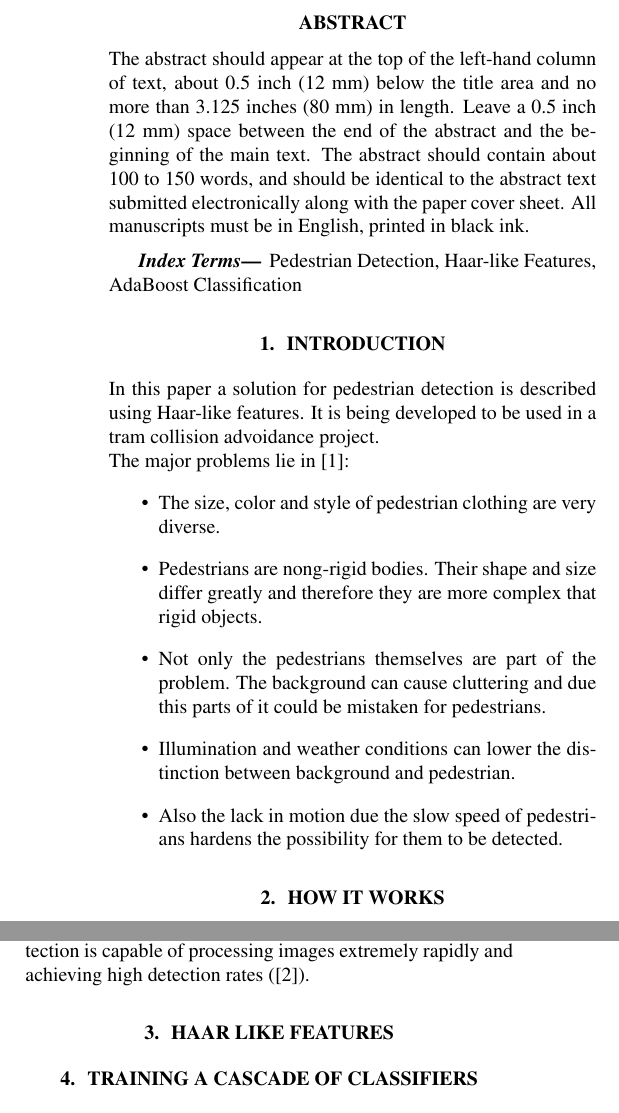
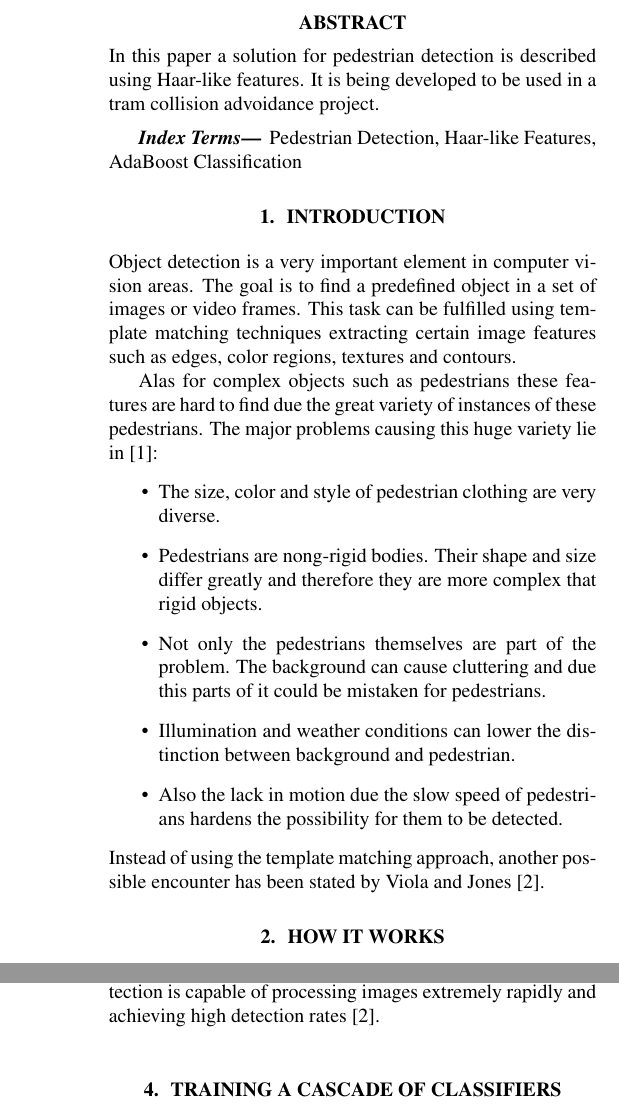
Before and after one commit to maleadt/beeldverwerking, a LaTeX paper (paper/paper.tex): two parts of the columns of page 1 of 3 before the commit and two parts of the columns of pages 1 and 2 of 3 after it, joined at a grey line, cut so that both start at the same text. Compiled offline with pdfLaTeX.

Commit message:
Aanpassingen paper.

```diff
--- a/paper/paper.tex
+++ b/paper/paper.tex
@@ -16,8 +16,8 @@
 %
 % Single address.
 % ---------------
-\name{Tim Besard, Ruben Schollaert, Dimitri Roose, Sebastiaan Labijn
-\thanks{Thanks to University College Ghent for funding.}}
+\name{Tim Besard, Ruben Schollaert, Dimitri Roose, Sebastiaan Labijn}
+%\thanks{Thanks to University College Ghent for funding.}
 \address{University College Ghent\\Applied Engineering\\Campus Schoonmeersen, Valentin Vaerwyckweg 1, 9000 Gent}
 
 
@@ -27,13 +27,15 @@
 \maketitle
 %
 \begin{abstract}
-The abstract should appear at the top of the left-hand column of text, about
-0.5 inch (12 mm) below the title area and no more than 3.125 inches (80 mm) in
-length.  Leave a 0.5 inch (12 mm) space between the end of the abstract and the
-beginning of the main text.  The abstract should contain about 100 to 150
-words, and should be identical to the abstract text submitted electronically
-along with the paper cover sheet.  All manuscripts must be in English, printed
-in black ink.
+%The abstract should appear at the top of the left-hand column of text, about
+%0.5 inch (12 mm) below the title area and no more than 3.125 inches (80 mm) in
+%length.  Leave a 0.5 inch (12 mm) space between the end of the abstract and the
+%beginning of the main text.  The abstract should contain about 100 to 150
+%words, and should be identical to the abstract text submitted electronically
+%along with the paper cover sheet.  All manuscripts must be in English, printed
+%in black ink.
+% Begin abstract
+In this paper a solution for pedestrian detection is described using Haar-like features. It is being developed to be used in a tram collision advoidance project.
 \end{abstract}
 %
 \begin{keywords}
@@ -42,9 +44,9 @@ Pedestrian Detection, Haar-like Features, AdaBoost Classification
 %
 \section{Introduction}
 \label{sec:intro}
-In this paper a solution for pedestrian detection is described using Haar-like features. It is being developed to be used in a tram collision advoidance project.
-\\
-The major problems lie in~\cite{monteiro2006vision}:
+Object detection is a very important element in computer vision areas. The goal is to find a predefined object in a set of images or video frames. This task can be fulfilled using template matching techniques extracting certain image features such as edges, color regions, textures and contours.
+\par
+Alas for complex objects such as pedestrians these features are hard to find due the great variety of instances of these pedestrians. The major problems causing this huge variety lie in~\cite{monteiro2006vision}:
 \begin{itemize}
 \item The size, color and style of pedestrian clothing are very diverse.
 \item Pedestrians are nong-rigid bodies. Their shape and size differ greatly and therefore they are more complex that rigid objects.
@@ -52,4 +54,5 @@ The major problems lie in~\cite{monteiro2006vision}:
 \item Illumination and weather conditions can lower the distinction between background and pedestrian.
 \item Also the lack in motion due the slow speed of pedestrians hardens the possibility for them to be detected.
 \end{itemize}
+Instead of using the template matching approach, another possible encounter has been stated by Viola and Jones~\cite{viola2001rapid}.
 \section{How it works}
@@ -55,0 +63,3 @@ The major problems lie in~\cite{monteiro2006vision}:
+\caption{Flowchart for detecting pedestrians.}
+\label{fig:flowchart}
+\end{figure}
@@ -60 +138,0 @@ The system we are using has two different different processes. One process will
-TODO: Schema met hier van de flow:\\
@@ -66,8 +139,5 @@ frame -> detectie -> resultaat\\
-Building the boosted classifiers takes the most time because it requires a lot of training data and iterations in the AdaBoost algorithm. Once these classifiers are built, the detection is capable of processing images
-extremely rapidly and achieving high detection rates (\cite{viola2001rapid}).
-
-\section{HAAR like features}
-
+%TODO: Schema met hier van de flow:\\
+Building the boosted classifiers takes the most time because it requires a lot of training data and iterations in the AdaBoost algorithm. Once these classifiers are built, the detection is capable of processing images extremely rapidly and achieving high detection rates~\cite{viola2001rapid}.
 
 \section{Training a cascade of classifiers}
 
```
Also changed, not shown: paper/HaarTrainingFlowChart.png (added), paper/paper.tex (106 more changed lines).
